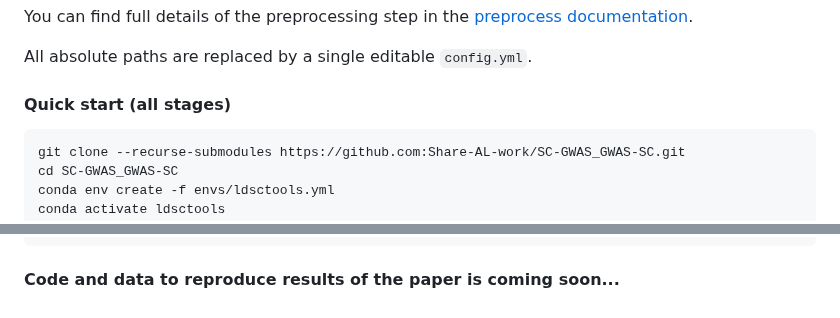
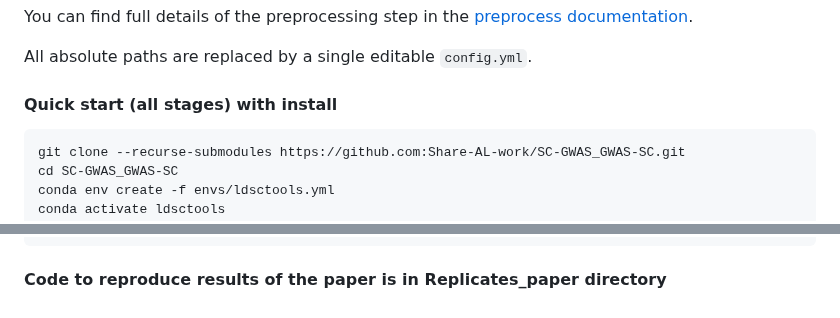
Before and after one commit to Share-AL-work/SC-GWAS_GWAS-SC, a Markdown page: README.md, 2 parts joined by grey strips. Drawn GitHub-style.

Commit message:
docs: revise README

````diff
--- a/README.md
+++ b/README.md
@@ -17,7 +17,7 @@ You can find full details of the preprocessing step in the [preprocess documenta
 
 All absolute paths are replaced by a single editable `config.yml`.
 
-#### Quick start (all stages)
+#### Quick start (all stages) with install
 
 ```bash
 git clone --recurse-submodules https://github.com:Share-AL-work/SC-GWAS_GWAS-SC.git
@@ -90,4 +90,4 @@ Rscript bin/07_cauchy_combine.R  config.yml
 echo "✓ Pipeline finished — meta P‑values in results/pvalue_cauchy_combined.tsv"
 ```
 
-####  Code and data to reproduce results of the paper is coming soon...
+####  Code to reproduce results of the paper is in Replicates_paper directory
````
